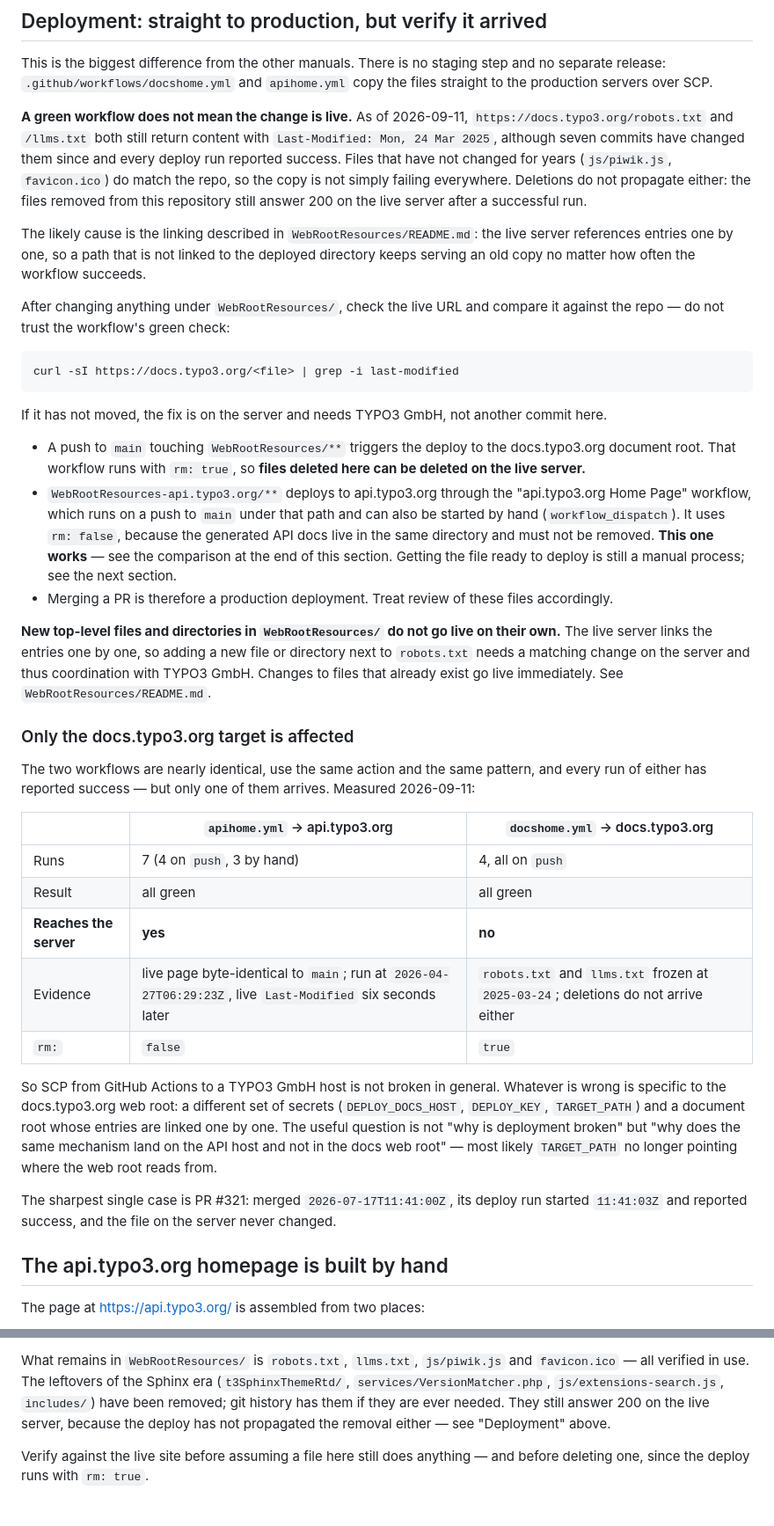
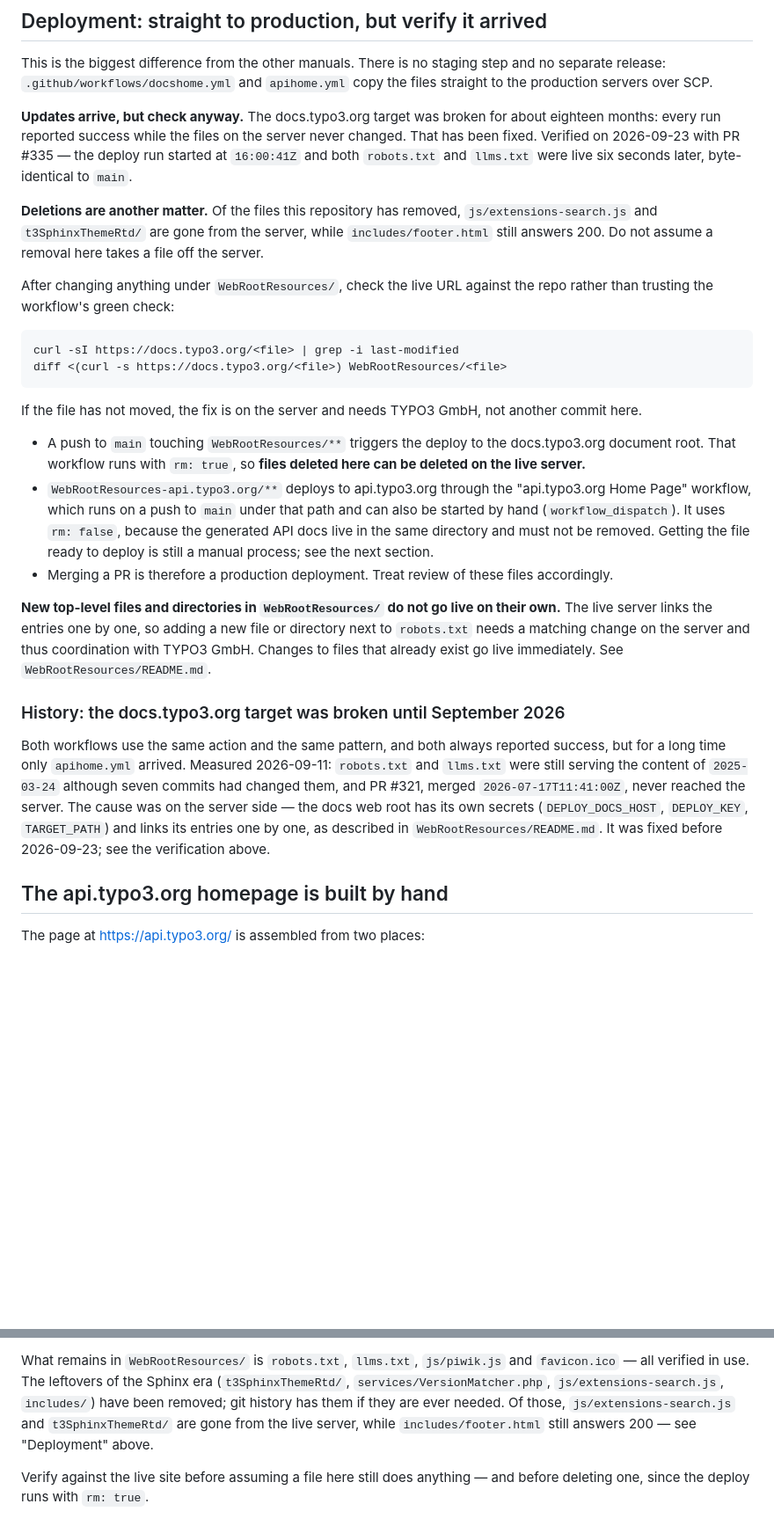
Before and after one commit to TYPO3-Documentation/DocsTypo3Org-Homepage, a Markdown page: AGENTS.md, 2 parts joined by grey strips. Shown at 88% size. GitHub-like rendering; blank space fills up the shorter version.

Commit message:
[TASK] Record that the docs.typo3.org deploy works again (#336)
AGENTS.md told every reader that a green deploy workflow does not mean
the change is live, and that robots.txt and llms.txt on the server were
frozen at 2025-03-24. That is no longer true: the merge of
https://github.com/TYPO3-Documentation/DocsTypo3Org-Homepage/pull/335
on 2026-09-23 was live six seconds after the run started, and both files
are byte-identical to main.

The advice to verify stays, because deletions still behave unevenly:
js/extensions-search.js and t3SphinxThemeRtd/ are gone from the server,
while includes/footer.html still answers 200 although this repository
removed it.

The old measurements move into a short history section, so the reason
for the caution is still on record without reading as the current state.

Assisted-by: Claude Opus 5 <noreply@anthropic.com>
Signed-off-by: Lina Wolf

Signed-off-by: Lina Wolf

````diff
--- a/AGENTS.md
+++ b/AGENTS.md
@@ -54,28 +54,27 @@ This is the biggest difference from the other manuals. There is no staging step
 and no separate release: `.github/workflows/docshome.yml` and `apihome.yml` copy
 the files straight to the production servers over SCP.
 
-**A green workflow does not mean the change is live.** As of 2026-09-11,
-`https://docs.typo3.org/robots.txt` and `/llms.txt` both still return content with
-`Last-Modified: Mon, 24 Mar 2025`, although seven commits have changed them since
-and every deploy run reported success. Files that have not changed for years
-(`js/piwik.js`, `favicon.ico`) do match the repo, so the copy is not simply
-failing everywhere. Deletions do not propagate either: the files removed from
-this repository still answer 200 on the live server after a successful run.
+**Updates arrive, but check anyway.** The docs.typo3.org target was broken for
+about eighteen months: every run reported success while the files on the server
+never changed. That has been fixed. Verified on 2026-09-23 with PR #335 — the
+deploy run started at `16:00:41Z` and both `robots.txt` and `llms.txt` were live
+six seconds later, byte-identical to `main`.
 
-The likely cause is the linking described in `WebRootResources/README.md`: the
-live server references entries one by one, so a path that is not linked to the
-deployed directory keeps serving an old copy no matter how often the workflow
-succeeds.
+**Deletions are another matter.** Of the files this repository has removed,
+`js/extensions-search.js` and `t3SphinxThemeRtd/` are gone from the server,
+while `includes/footer.html` still answers 200. Do not assume a removal here
+takes a file off the server.
 
-After changing anything under `WebRootResources/`, check the live URL and compare
-it against the repo — do not trust the workflow's green check:
+After changing anything under `WebRootResources/`, check the live URL against
+the repo rather than trusting the workflow's green check:
 
 ```
 curl -sI https://docs.typo3.org/<file> | grep -i last-modified
+diff <(curl -s https://docs.typo3.org/<file>) WebRootResources/<file>
 ```
 
-If it has not moved, the fix is on the server and needs TYPO3 GmbH, not another
-commit here.
+If the file has not moved, the fix is on the server and needs TYPO3 GmbH, not
+another commit here.
 
 -   A push to `main` touching `WebRootResources/**` triggers the deploy to the
     docs.typo3.org document root. That workflow runs with `rm: true`, so **files
@@ -84,8 +83,8 @@ commit here.
     "api.typo3.org Home Page" workflow, which runs on a push to `main` under that
     path and can also be started by hand (`workflow_dispatch`). It uses
     `rm: false`, because the generated API docs live in the same directory and
-    must not be removed. **This one works** — see the comparison at the end of this section. Getting
-    the file ready to deploy is still a manual process; see the next section.
+    must not be removed. Getting the file ready to deploy is still a manual
+    process; see the next section.
 -   Merging a PR is therefore a production deployment. Treat review of these files
     accordingly.
 
@@ -95,32 +94,17 @@ or directory next to `robots.txt` needs a matching change on the server and thus
 coordination with TYPO3 GmbH. Changes to files that already exist go live
 immediately. See `WebRootResources/README.md`.
 
-### Only the docs.typo3.org target is affected
+### History: the docs.typo3.org target was broken until September 2026
 
-The two workflows are nearly identical, use the same action and the same
-pattern, and every run of either has reported success — but only one of them
-arrives. Measured 2026-09-11:
-
-| | `apihome.yml` → api.typo3.org | `docshome.yml` → docs.typo3.org |
-|---|---|---|
-| Runs | 7 (4 on `push`, 3 by hand) | 4, all on `push` |
-| Result | all green | all green |
-| **Reaches the server** | **yes** | **no** |
-| Evidence | live page byte-identical to `main`; run at `2026-04-27T06:29:23Z`, live `Last-Modified` six seconds later | `robots.txt` and `llms.txt` frozen at `2025-03-24`; deletions do not arrive either |
-| `rm:` | `false` | `true` |
-
-So SCP from GitHub Actions to a TYPO3 GmbH host is not broken in general. Whatever
-is wrong is specific to the docs.typo3.org web root: a different set of secrets
-(`DEPLOY_DOCS_HOST`, `DEPLOY_KEY`, `TARGET_PATH`) and a document root whose
-entries are linked one by one. The useful question is not "why is deployment
-broken" but "why does the same mechanism land on the API host and not in the docs
-web root" — most likely `TARGET_PATH` no longer pointing where the web root reads
-from.
-
-The sharpest single case is PR #321: merged `2026-07-17T11:41:00Z`, its deploy run
-started `11:41:03Z` and reported success, and the file on the server never
-changed.
-
+Both workflows use the same action and the same pattern, and both always
+reported success, but for a long time only `apihome.yml` arrived. Measured
+2026-09-11: `robots.txt` and `llms.txt` were still serving the content of
+`2025-03-24` although seven commits had changed them, and PR #321, merged
+`2026-07-17T11:41:00Z`, never reached the server. The cause was on the server
+side — the docs web root has its own secrets (`DEPLOY_DOCS_HOST`, `DEPLOY_KEY`,
+`TARGET_PATH`) and links its entries one by one, as described in
+`WebRootResources/README.md`. It was fixed before 2026-09-23; see the
+verification above.
 
 ## The api.typo3.org homepage is built by hand
 
@@ -201,8 +185,9 @@ What remains in `WebRootResources/` is `robots.txt`, `llms.txt`, `js/piwik.js`
 and `favicon.ico` — all verified in use. The leftovers of the Sphinx era
 (`t3SphinxThemeRtd/`, `services/VersionMatcher.php`, `js/extensions-search.js`,
 `includes/`) have been removed; git history has them if they are ever needed.
-They still answer 200 on the live server, because the deploy has not propagated
-the removal either — see "Deployment" above.
+Of those, `js/extensions-search.js` and `t3SphinxThemeRtd/` are gone from the
+live server, while `includes/footer.html` still answers 200 — see "Deployment"
+above.
 
 Verify against the live site before assuming a file here still does anything —
 and before deleting one, since the deploy runs with `rm: true`.
````
